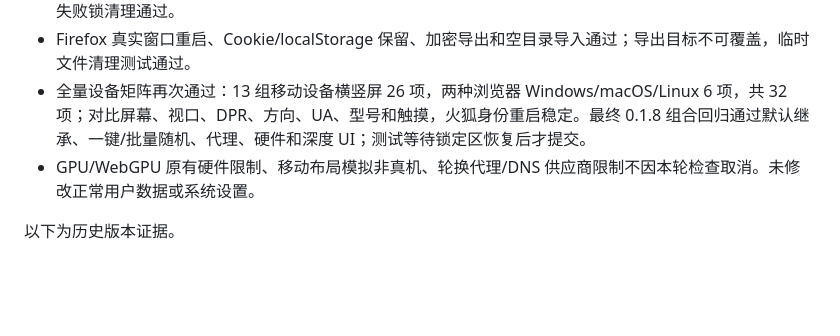
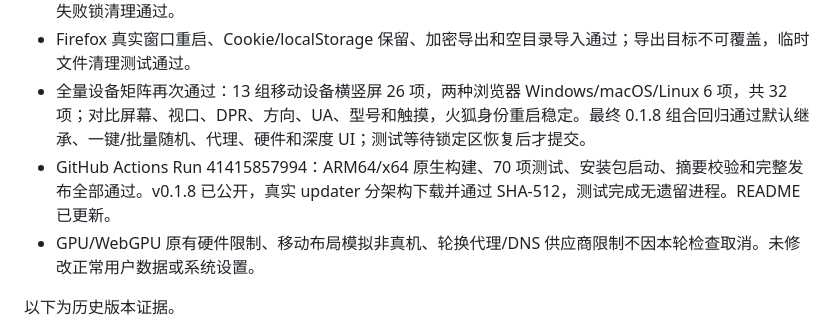
Before and after one commit to a06342637/xijingzhiwen, a Markdown page: VERIFICATION.md, the part around the change. Drawn GitHub-style; blank space fills up the shorter version.

Commit message:
docs: record 0.1.8 deep audit release verification

```diff
--- a/VERIFICATION.md
+++ b/VERIFICATION.md
@@ -8,6 +8,7 @@
 - 真实 Chromium 会话、Cookie/localStorage、加密迁移、下载、MV3、HTTP 认证代理、启停/诊断竞争及失败锁清理通过。
 - Firefox 真实窗口重启、Cookie/localStorage 保留、加密导出和空目录导入通过；导出目标不可覆盖，临时文件清理测试通过。
 - 全量设备矩阵再次通过：13 组移动设备横竖屏 26 项，两种浏览器 Windows/macOS/Linux 6 项，共 32 项；对比屏幕、视口、DPR、方向、UA、型号和触摸，火狐身份重启稳定。最终 0.1.8 组合回归通过默认继承、一键/批量随机、代理、硬件和深度 UI；测试等待锁定区恢复后才提交。
+- GitHub Actions Run 41415857994：ARM64/x64 原生构建、70 项测试、安装包启动、摘要校验和完整发布全部通过。v0.1.8 已公开，真实 updater 分架构下载并通过 SHA-512，测试完成无遗留进程。README 已更新。
 - GPU/WebGPU 原有硬件限制、移动布局模拟非真机、轮换代理/DNS 供应商限制不因本轮检查取消。未修改正常用户数据或系统设置。
 
 以下为历史版本证据。
```
